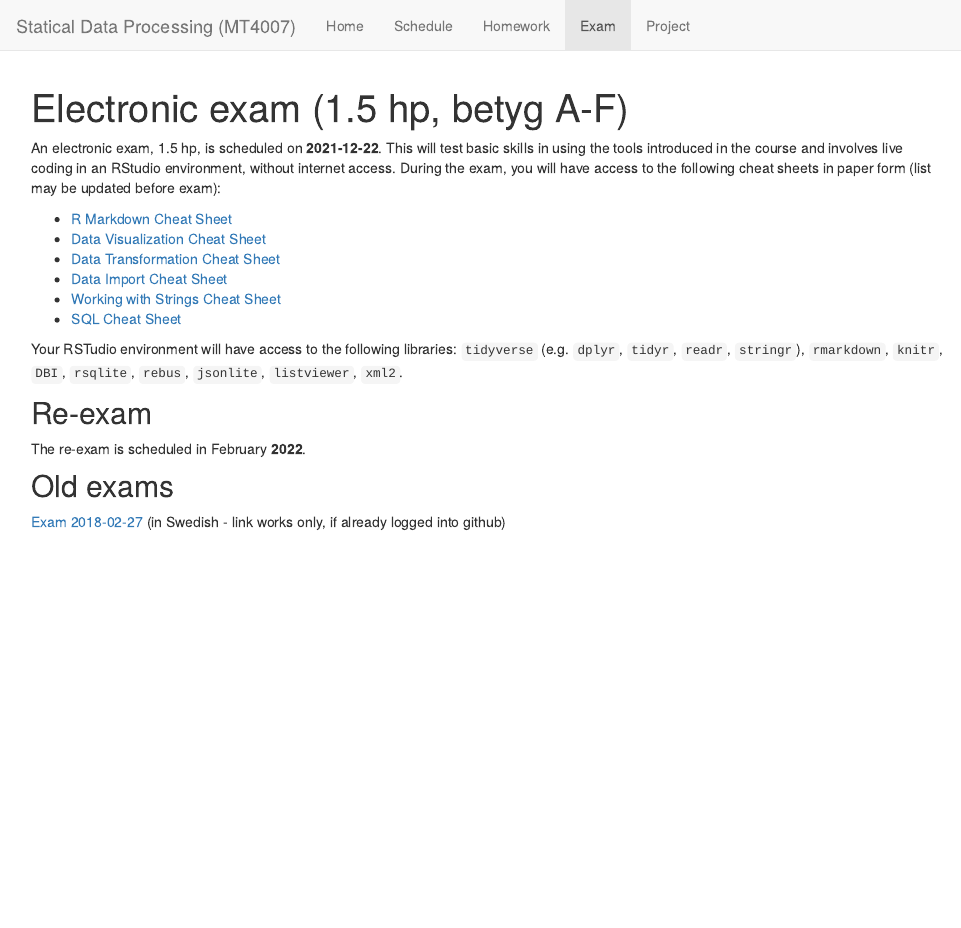
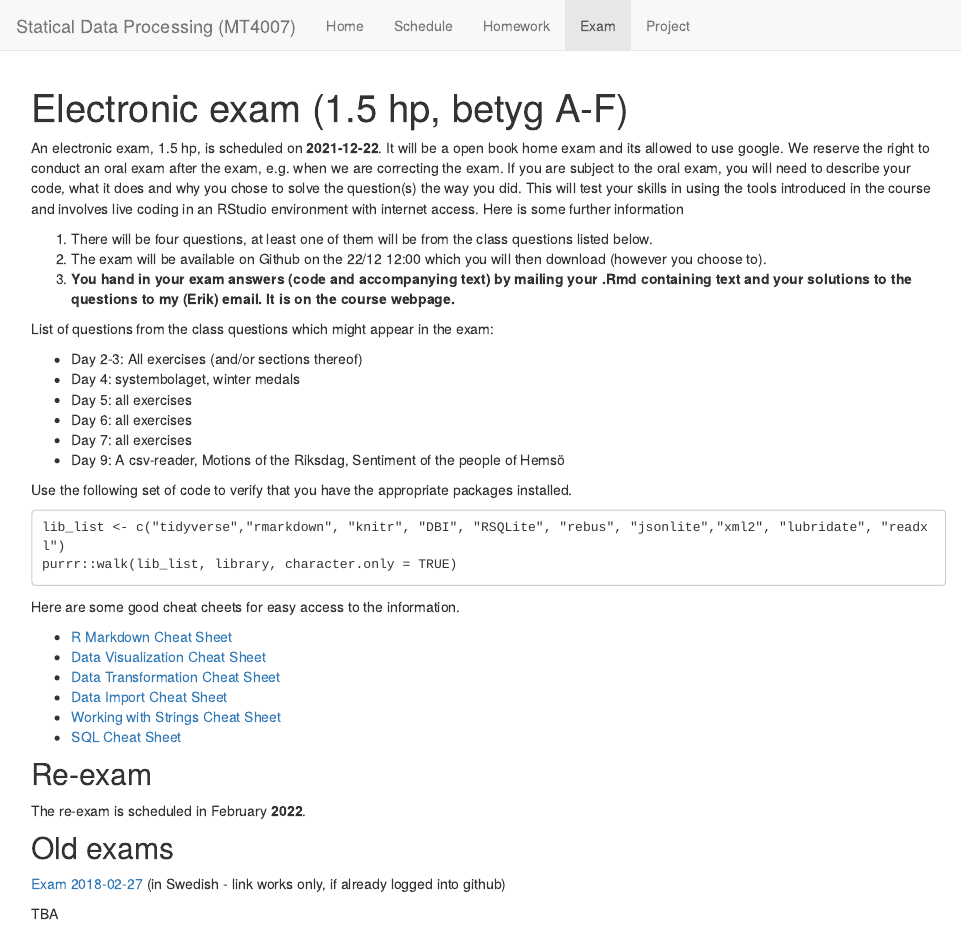
Before and after one commit to MT4007-HT21/mt4007-ht21.github.io-, an R Markdown document (exam.Rmd): the page in a window 1100 px wide, from its top. The pictures show the output file exam.html that the author committed with the source, opened offline; library style sheets and scripts come from the installed R packages.

Commit message:
update hw and exams

````diff
--- a/exam.Rmd
+++ b/exam.Rmd
@@ -1,10 +1,35 @@
 ---
 title: "Electronic exam (1.5 hp, betyg A-F)"
-output: html_document
+output:
+  html_document:
+    self_contained: true
+    toc: false
+    toc_depth: 2
 ---
 
-An electronic exam,  1.5 hp, is scheduled on  **2021-12-22**. This will test basic skills in using the tools introduced in the course and involves live coding in an RStudio environment, without internet access. During the exam, you will have access to the following cheat sheets in paper form (list may be updated before exam):
+An electronic exam,  1.5 hp, is scheduled on  **2021-12-22**. It will be a open book home exam and its allowed to use google. We reserve the right to conduct an oral exam after the exam, e.g. when we are correcting the exam. If you are subject to the oral exam, you will need to describe your code, what it does and why you chose to solve the question(s) the way you did. This will test your skills in using the tools introduced in the course and involves live coding in an RStudio environment with internet access. Here is some further information
 
+1. There will be four questions, at least one of them will be from the class questions listed below.
+2. The exam will be available on Github on the 22/12 12:00 which you will then download (however you choose to).
+3. **You hand in your exam answers (code and accompanying text) by mailing your .Rmd containing text and your solutions to the questions to my (Erik) email. It is on the course webpage.**
+
+List of questions from the class questions which might appear in the exam:
+
+* Day 2-3: All exercises (and/or sections thereof)
+* Day 4: systembolaget, winter medals
+* Day 5: all exercises
+* Day 6: all exercises
+* Day 7: all exercises
+* Day 9: A csv-reader, Motions of the Riksdag, Sentiment of the people of Hemsö
+
+Use the following set of code to verify that you have the appropriate packages installed.
+
+```
+lib_list <- c("tidyverse","rmarkdown", "knitr", "DBI", "RSQLite", "rebus", "jsonlite","xml2", "lubridate", "readxl")
+purrr::walk(lib_list, library, character.only = TRUE)
+```
+
+Here are some good cheat cheets for easy access to the information.
 
 * [R Markdown Cheat Sheet](https://github.com/rstudio/cheatsheets/raw/master/rmarkdown-2.0.pdf)
 * [Data Visualization Cheat Sheet](https://github.com/rstudio/cheatsheets/raw/master/data-visualization-2.1.pdf)
@@ -13,8 +38,6 @@ An electronic exam,  1.5 hp, is scheduled on  **2021-12-22**. This will test bas
 * [Working with Strings Cheat Sheet](https://github.com/rstudio/cheatsheets/raw/master/strings.pdf)
 * [SQL Cheat Sheet](http://files.zeroturnaround.com/pdf/zt_sql_cheat_sheet.pdf)
 
-Your RSTudio environment will have access to the following libraries:
-`tidyverse` (e.g. `dplyr`, `tidyr`, `readr`, `stringr`), `rmarkdown`, `knitr`, `DBI`, `rsqlite`, `rebus`, `jsonlite`, `listviewer`, `xml2`.
 
 ## Re-exam
 
@@ -23,3 +46,5 @@ The re-exam is scheduled in February **2022**.
 ## Old exams
 
 [Exam 2018-02-27](https://github.com/mt5013-ht19/Exam_20180227) (in Swedish - link works only, if already logged into github)
+
+TBA
````
Also changed, not shown: HW.Rmd (+5 -1 lines), HW.html, exam.html.
